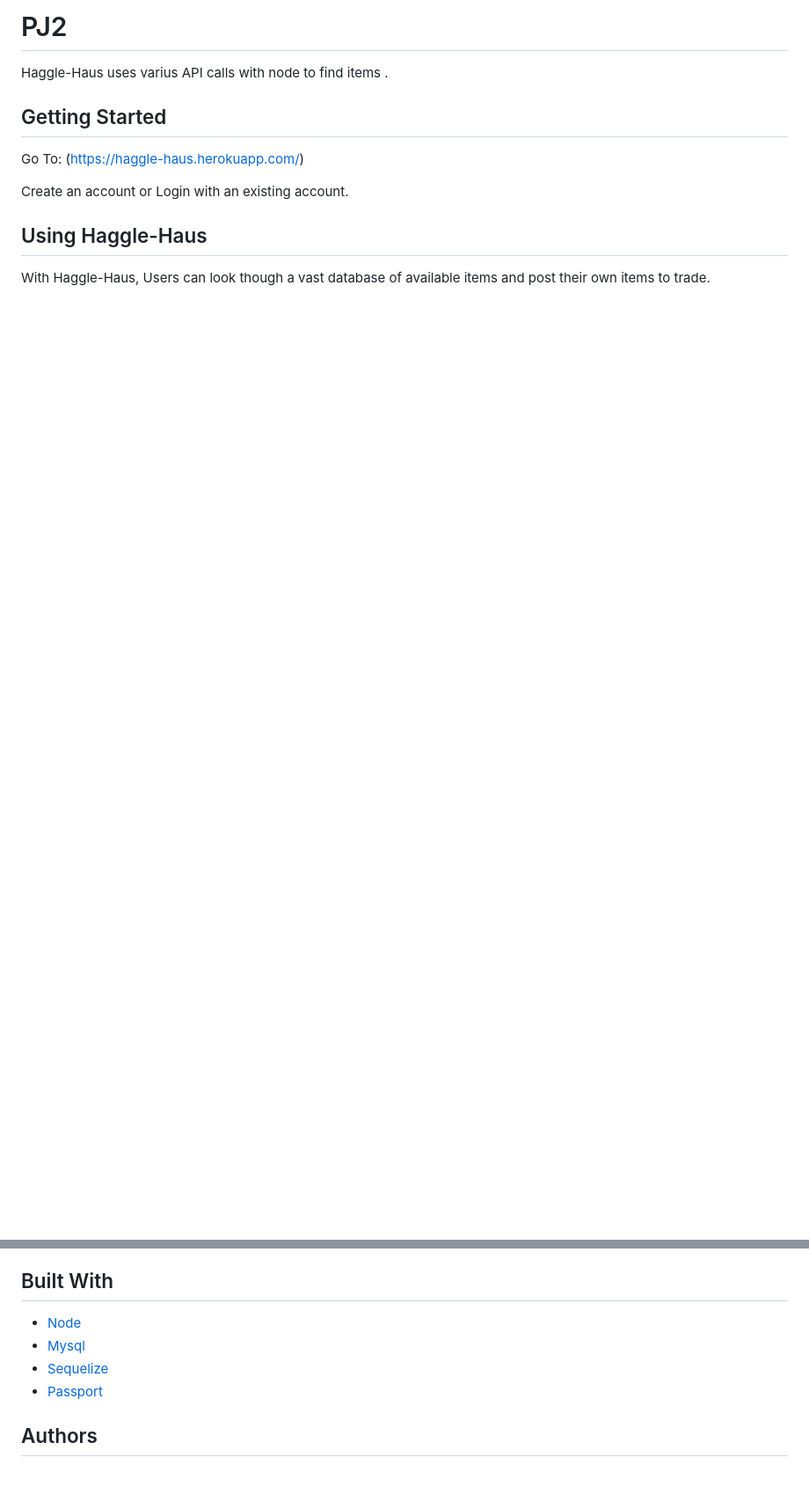
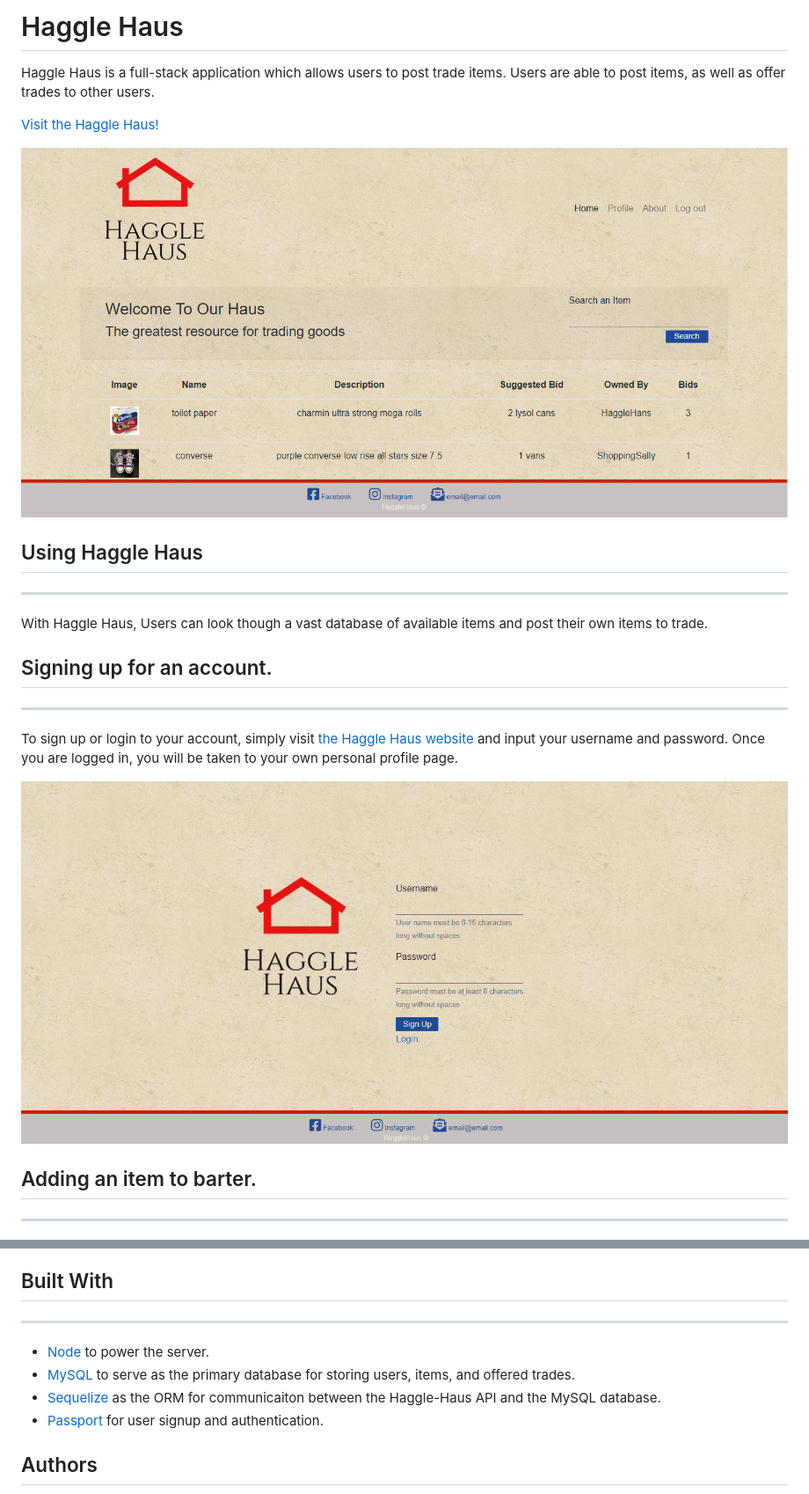
Before and after one commit to cgrady3/Haggle-Haus, a Markdown page: README.md, 2 parts joined by grey strips. Shown at 88% size. Rendered like a GitHub page; pictures changed too: public/img/Demo-introduction-picture.png (added), public/img/signing-up.gif (added); blank space fills up the shorter version.

Commit message:
README updating and removal of test logging

```diff
--- a/README.md
+++ b/README.md
@@ -1,13 +1,26 @@
-# PJ2
+# Haggle Haus
 
-Haggle-Haus uses varius API calls with node to find items .
+Haggle Haus is a full-stack application which allows users to post trade items. Users are able to post items, as well as offer trades to other users.
 
-## Getting Started
+[Visit the Haggle Haus!](https://haggle-haus.herokuapp.com)
 
-Go To: (https://haggle-haus.herokuapp.com/)
+![Haggle-Haus home page](./public/img/Demo-introduction-picture.png)
 
-Create an account or Login with an existing account.
+## Using Haggle Haus
 
-## Using Haggle-Haus
+---
 
-With Haggle-Haus, Users can look though a vast database of available items and post their own items to trade.
+With Haggle Haus, Users can look though a vast database of available items and post their own items to trade.
+
+## Signing up for an account.
+
+---
+
+To sign up or login to your account, simply visit [the Haggle Haus website](https://haggle-haus.herokuapp.com) and input your username and password. Once you are logged in, you will be taken to your own personal profile page.
+
+![Signing up for an account with Haggle Haus](./public/img/signing-up.gif)
+
+## Adding an item to barter.
+
+---
+
@@ -14,10 +38,12 @@ With Haggle-Haus, Users can look though a vast database of available items and p
 
 ## Built With
 
-- [Node](https://nodejs.org/en/)
-- [Mysql](https://dev.mysql.com/doc/)
-- [Sequelize](https://www.npmjs.com/package/sequelize)
-- [Passport](https://www.npmjs.com/package/passport)
+---
+
+- [Node](https://nodejs.org/en/) to power the server.
+- [MySQL](https://dev.mysql.com/doc/) to serve as the primary database for storing users, items, and offered trades.
+- [Sequelize](https://www.npmjs.com/package/sequelize) as the ORM for communicaiton between the Haggle-Haus API and the MySQL database.
+- [Passport](https://www.npmjs.com/package/passport) for user signup and authentication.
 
 ## Authors
 
```
Also changed, not shown: other parts of README.md (+14 -3 lines), 6 other files.
